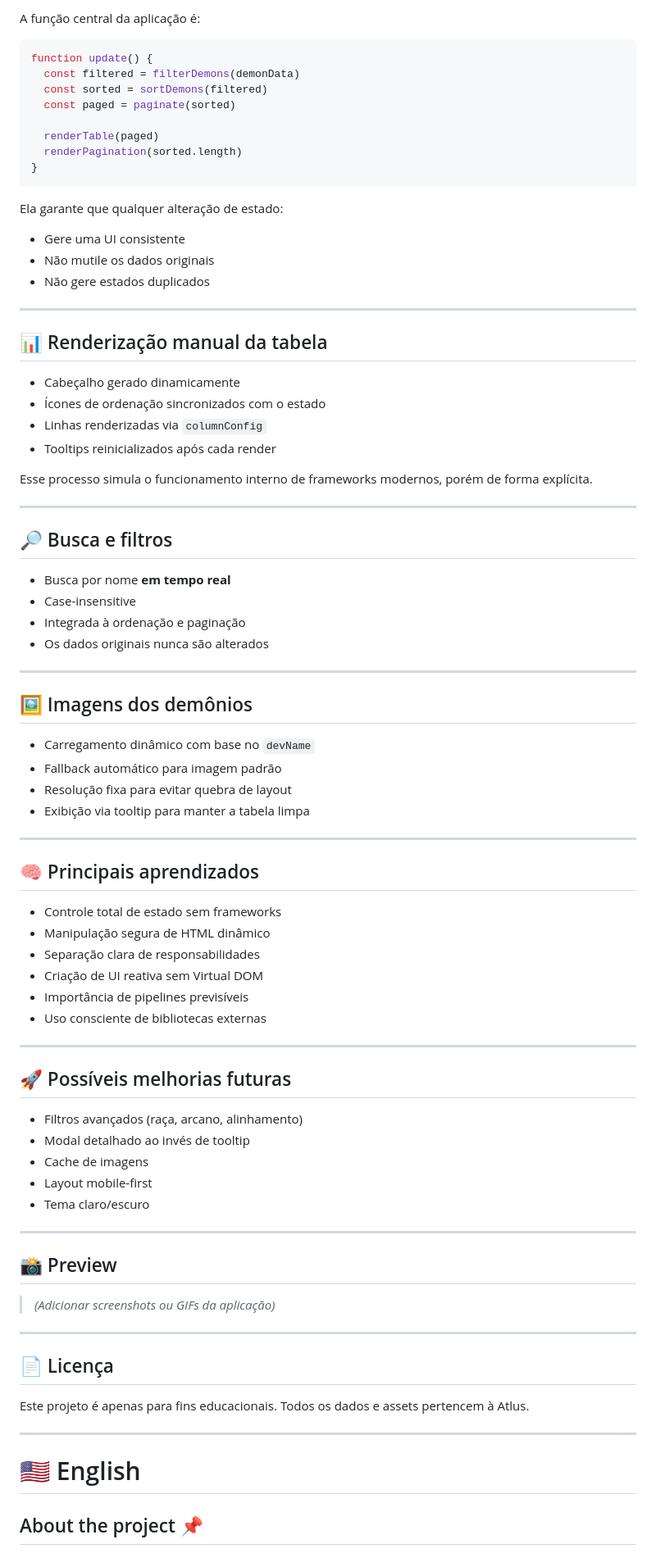
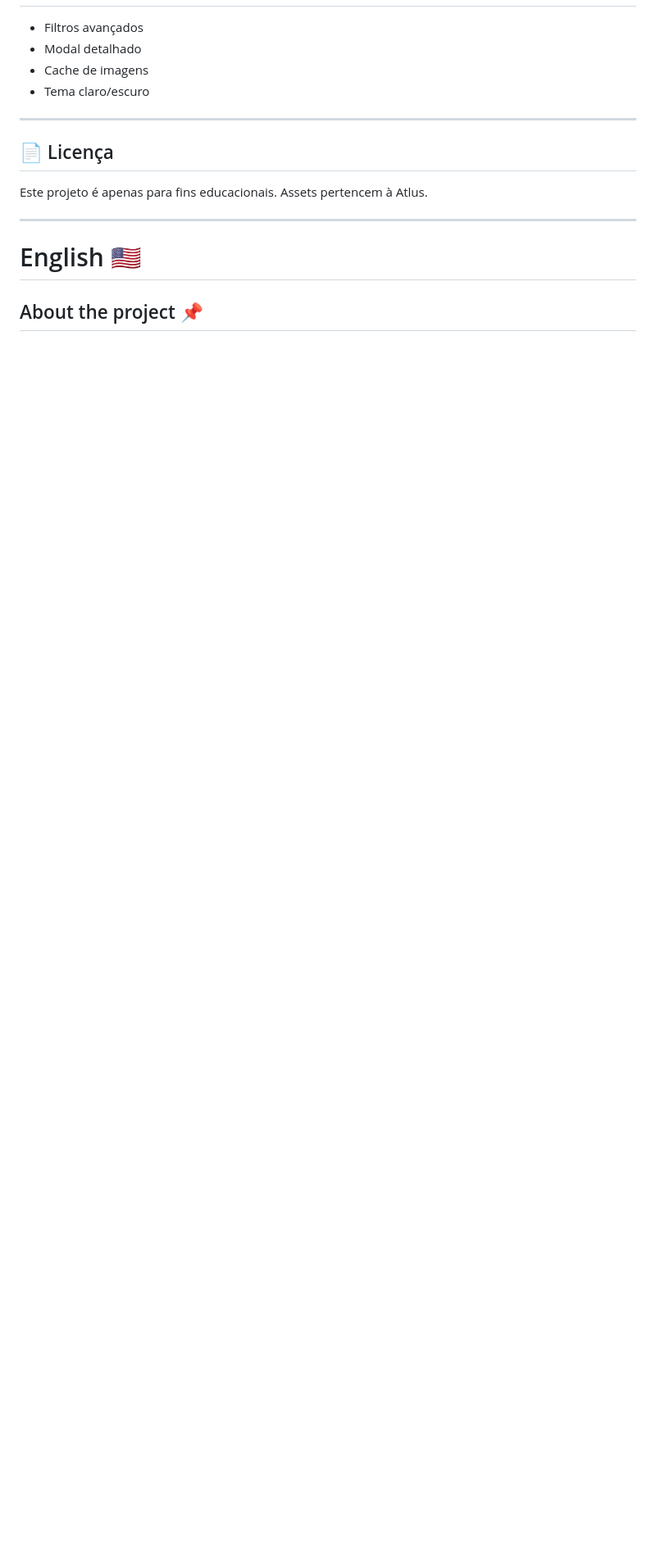
Before and after one commit to gontijoVitor/SMT-Demon-Compendium, a Markdown page: README.md, the part around one of its changes. Shown at 82% size. GitHub-like rendering; blank space fills up the shorter version.

````diff
--- a/README.md
+++ b/README.md
@@ -118,89 +104,19 @@ Toda a UI é derivada exclusivamente dessas variáveis.
 
-A função central da aplicação é:
-
-```js
-function update() {
-  const filtered = filterDemons(demonData)
-  const sorted = sortDemons(filtered)
-  const paged = paginate(sorted)
-
-  renderTable(paged)
-  renderPagination(sorted.length)
-}
-```
-
-Ela garante que qualquer alteração de estado:
-
-* Gere uma UI consistente
-* Não mutile os dados originais
-* Não gere estados duplicados
-
----
-
-## 📊 Renderização manual da tabela
-
-* Cabeçalho gerado dinamicamente
-* Ícones de ordenação sincronizados com o estado
-* Linhas renderizadas via `columnConfig`
-* Tooltips reinicializados após cada render
-
-Esse processo simula o funcionamento interno de frameworks modernos, porém de forma explícita.
-
----
-
-## 🔎 Busca e filtros
-
-* Busca por nome **em tempo real**
-* Case-insensitive
-* Integrada à ordenação e paginação
-* Os dados originais nunca são alterados
-
----
-
-## 🖼️ Imagens dos demônios
-
-* Carregamento dinâmico com base no `devName`
-* Fallback automático para imagem padrão
-* Resolução fixa para evitar quebra de layout
-* Exibição via tooltip para manter a tabela limpa
-
----
-
-## 🧠 Principais aprendizados
-
-* Controle total de estado sem frameworks
-* Manipulação segura de HTML dinâmico
-* Separação clara de responsabilidades
-* Criação de UI reativa sem Virtual DOM
-* Importância de pipelines previsíveis
-* Uso consciente de bibliotecas externas
-
----
-
-## 🚀 Possíveis melhorias futuras
-
-* Filtros avançados (raça, arcano, alinhamento)
-* Modal detalhado ao invés de tooltip
+* Filtros avançados
+* Modal detalhado
 * Cache de imagens
-* Layout mobile-first
 * Tema claro/escuro
-
----
-
-## 📸 Preview
-
-> *(Adicionar screenshots ou GIFs da aplicação)*
 
 ---
 
 ## 📄 Licença
 
 Este projeto é apenas para fins educacionais.
-Todos os dados e assets pertencem à Atlus.
+Assets pertencem à Atlus.
 
 ---
 
-# 🇺🇸 English
+# English 🇺🇸
 
 ## About the project 📌
 
````
Also changed, not shown: other parts of README.md (+21 -53 lines).
